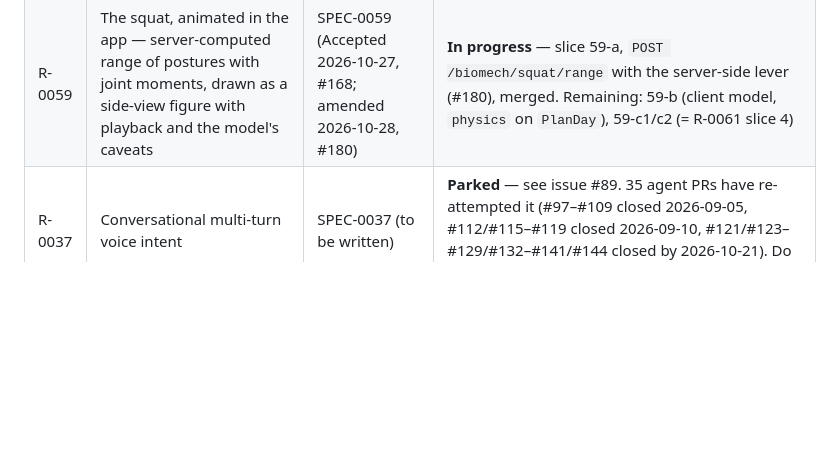
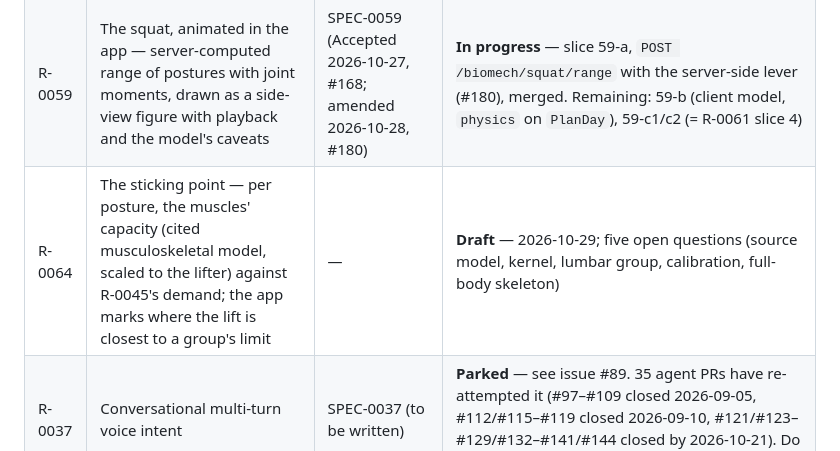
Before and after one commit to westerngazoo/sargentAI, a Markdown page: ROADMAP.md, the part around the change. Drawn GitHub-style; blank space fills up the shorter version.

Commit message:
docs(R-0064): the sticking point — demand against muscle capacity (Draft)
Co-Authored-By: Claude Opus 5.5 <noreply@anthropic.com>

```diff
--- a/ROADMAP.md
+++ b/ROADMAP.md
@@ -173,6 +173,7 @@ conversational intent later.
 | R-0045 | Lift biomechanics model — joint torque and variant comparison | SPEC-0045 (accepted, #122) | In progress — requirement Accepted (owner, 2026-09-11; amended 2026-09-12 and 2026-10-17). Slice A, the squat solve and its four moments (#142), and slice B1, the range of balanced postures (#145), merged. Slice C (API, persistence) deferred; R-0059 is the app-facing next step. **Does not require R-0044:** posture can come from parameters instead of a camera (physics-lab RFC-002 §9) |
 | R-0058 | Guided body measurement — landmark heights from the floor and dorsiflexion, checked for consistency, used by the lift model; a measuring guide linked from each exercise | SPEC-0058 (to be written) | **Draft** — 2026-10-20, awaiting owner acceptance |
 | R-0059 | The squat, animated in the app — server-computed range of postures with joint moments, drawn as a side-view figure with playback and the model's caveats | SPEC-0059 (Accepted 2026-10-27, #168; amended 2026-10-28, #180) | **In progress** — slice 59-a, `POST /biomech/squat/range` with the server-side lever (#180), merged. Remaining: 59-b (client model, `physics` on `PlanDay`), 59-c1/c2 (= R-0061 slice 4) |
+| R-0064 | The sticking point — per posture, the muscles' capacity (cited musculoskeletal model, scaled to the lifter) against R-0045's demand; the app marks where the lift is closest to a group's limit | — | **Draft** — 2026-10-29; five open questions (source model, kernel, lumbar group, calibration, full-body skeleton) |
 | R-0037 | Conversational multi-turn voice intent | SPEC-0037 (to be written) | **Parked** — see issue #89. 35 agent PRs have re-attempted it (#97–#109 closed 2026-09-05, #112/#115–#119 closed 2026-09-10, #121/#123–#129/#132–#141/#144 closed by 2026-10-21). Do not implement: `docs/AGENT-PR-GUIDE.md` |
 
 ### M-Platform — Trainer marketplace
```
Also changed, not shown: requirements/0064-sticking-point.md (added, +139 -0 lines).
